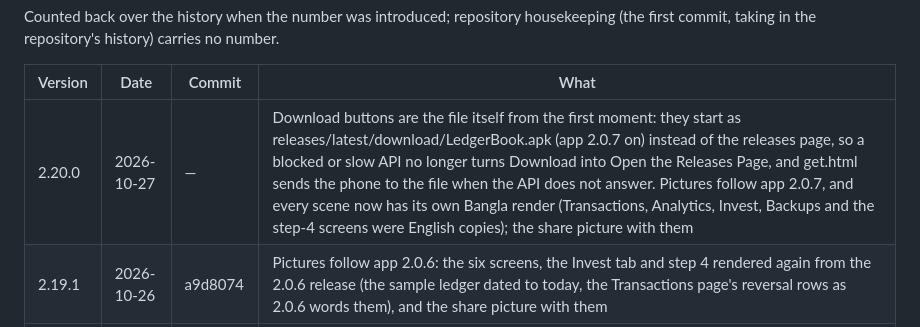
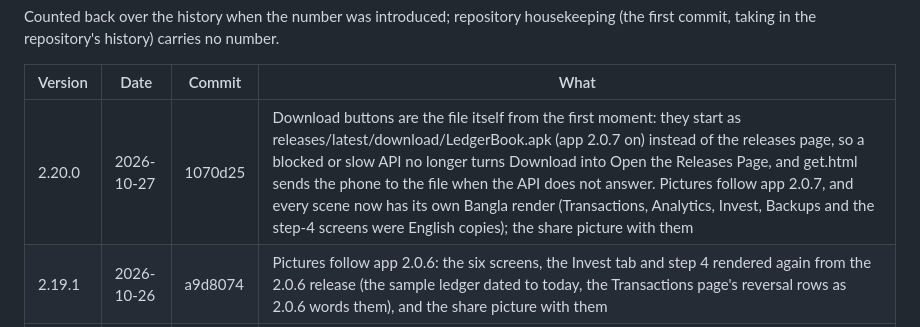
Before and after one commit to ledgerbookapp/ledgerbookapp.github.io, a Markdown page: CHANGELOG.md, the part around the change. GitHub-like rendering.

Commit message:
CHANGELOG: 2.20.0's commit
Co-Authored-By: Claude Opus 5.5 <noreply@anthropic.com>

```diff
--- a/CHANGELOG.md
+++ b/CHANGELOG.md
@@ -12,7 +12,7 @@ Counted back over the history when the number was introduced; repository houseke
 
 | Version | Date | Commit | What |
 |---|---|---|---|
-| 2.20.0 | 2026-10-27 | — | Download buttons are the file itself from the first moment: they start as releases/latest/download/LedgerBook.apk (app 2.0.7 on) instead of the releases page, so a blocked or slow API no longer turns Download into Open the Releases Page, and get.html sends the phone to the file when the API does not answer. Pictures follow app 2.0.7, and every scene now has its own Bangla render (Transactions, Analytics, Invest, Backups and the step-4 screens were English copies); the share picture with them |
+| 2.20.0 | 2026-10-27 | 1070d25 | Download buttons are the file itself from the first moment: they start as releases/latest/download/LedgerBook.apk (app 2.0.7 on) instead of the releases page, so a blocked or slow API no longer turns Download into Open the Releases Page, and get.html sends the phone to the file when the API does not answer. Pictures follow app 2.0.7, and every scene now has its own Bangla render (Transactions, Analytics, Invest, Backups and the step-4 screens were English copies); the share picture with them |
 | 2.19.1 | 2026-10-26 | a9d8074 | Pictures follow app 2.0.6: the six screens, the Invest tab and step 4 rendered again from the 2.0.6 release (the sample ledger dated to today, the Transactions page's reversal rows as 2.0.6 words them), and the share picture with them |
 | 2.19.0 | 2026-10-24 | 1a4f3b2 | Pictures follow app 2.0.3 and are WebP (7.7 MB of PNG to about 2.6 MB); the deposits section gets a phone of its own, the Invest tab; the home page's release card lists What's New from the release itself; the install guide says how to work out the SHA-256 on a computer; structured data for search engines; font comments brought up to Roboto |
 | 2.18.0 | 2026-10-23 | 6c5c802 | Follows app 2.0.2: the pictures — the six screens, step 4 and the share picture — are now the app's own gallery renders from the 2.0.2 release, not the design's boards (Bangla renders for Home, Accounts and Loans); a DPS paid every 1, 2, 3 or 4 months or any other number; the daily average; each account in its own colour on Money Flow; the daily backup keeping its saved password; Trial Balance saying when a check could not finish; updates found even when GitHub is busy |
```
